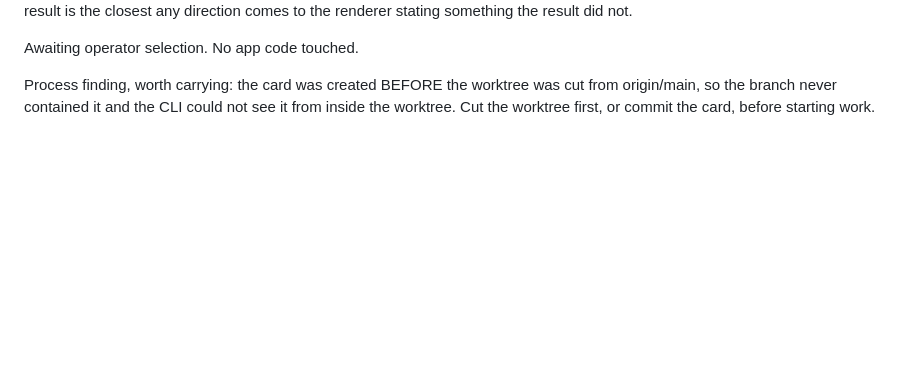
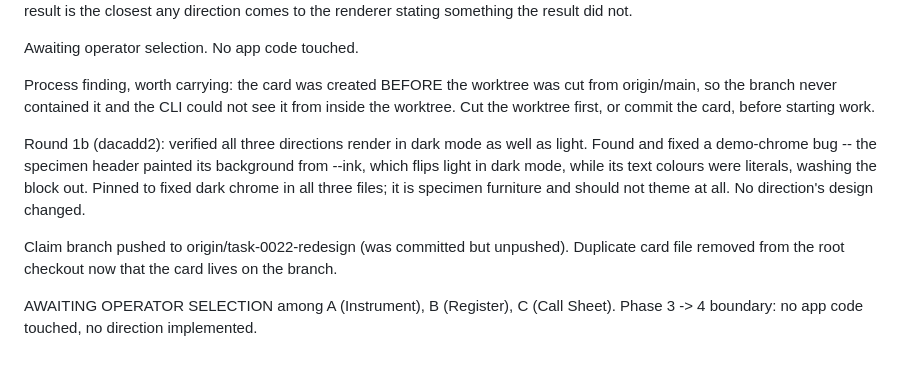
Before and after one commit to tarrowhq/tarrow, a Markdown page: backlog/tasks/task-0022 - Redesign-the-tarrow-web-surface-with-an-intentional-visual-identity.md, the part around one of its changes. GitHub-like rendering; blank space fills up the shorter version.

Commit message:
TASK-0022: round 1b note

```diff
--- a/backlog/tasks/task-0022 - Redesign-the-tarrow-web-surface-with-an-intentional-visual-identity.md
+++ b/backlog/tasks/task-0022 - Redesign-the-tarrow-web-surface-with-an-intentional-visual-identity.md
@@ -65,4 +65,10 @@ C (Call Sheet): the page as the thing carried into the sheriff phone call; one r
 Awaiting operator selection. No app code touched.
 
 Process finding, worth carrying: the card was created BEFORE the worktree was cut from origin/main, so the branch never contained it and the CLI could not see it from inside the worktree. Cut the worktree first, or commit the card, before starting work.
+
+Round 1b (dacadd2): verified all three directions render in dark mode as well as light. Found and fixed a demo-chrome bug -- the specimen header painted its background from --ink, which flips light in dark mode, while its text colours were literals, washing the block out. Pinned to fixed dark chrome in all three files; it is specimen furniture and should not theme at all. No direction's design changed.
+
+Claim branch pushed to origin/task-0022-redesign (was committed but unpushed). Duplicate card file removed from the root checkout now that the card lives on the branch.
+
+AWAITING OPERATOR SELECTION among A (Instrument), B (Register), C (Call Sheet). Phase 3 -> 4 boundary: no app code touched, no direction implemented.
 <!-- SECTION:NOTES:END -->
```
Also changed, not shown: other parts of backlog/tasks/task-0022 - Redesign-the-tarrow-web-surface-with-an-intentional-visual-identity.md (+1 -1 lines).
